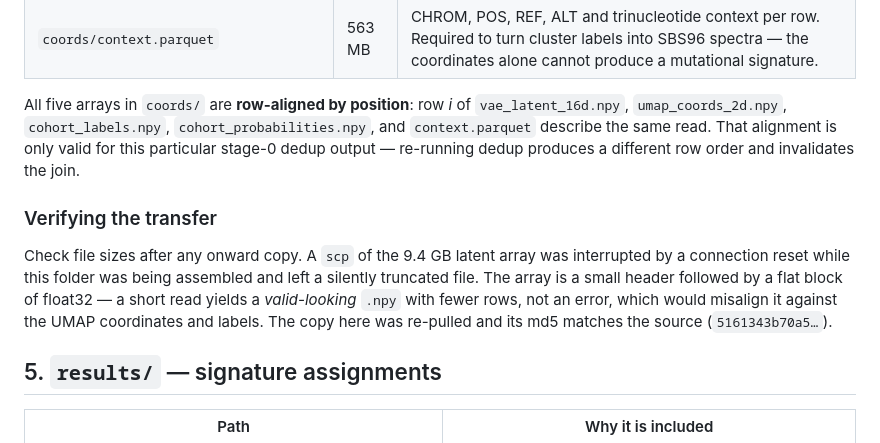
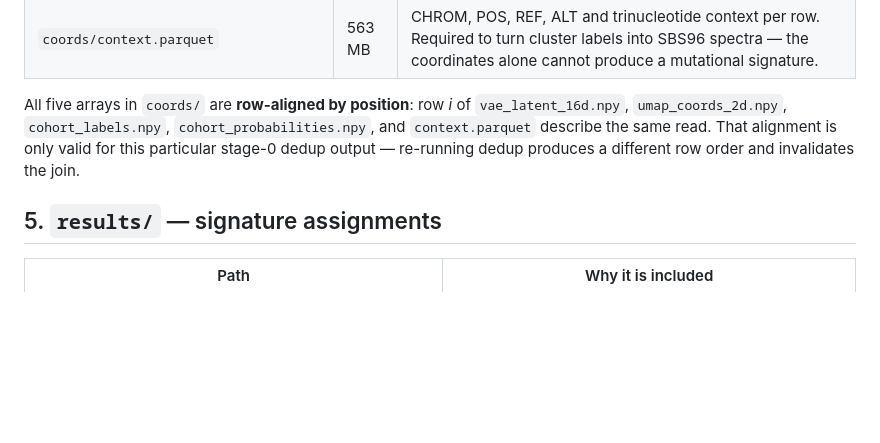
Before and after one commit to patrickgao2027/pure-internship, a Markdown page: UV_VAE_Deployment/DEPLOYMENT_MANIFEST.md, the part around the change. Rendered like a GitHub page; blank space fills up the shorter version.

Commit message:
manifest: drop the transfer-verification note
Co-Authored-By: Claude Opus 5 <noreply@anthropic.com>

```diff
--- a/UV_VAE_Deployment/DEPLOYMENT_MANIFEST.md
+++ b/UV_VAE_Deployment/DEPLOYMENT_MANIFEST.md
@@ -160,18 +160,9 @@ and re-run, not just read.
 
 All five arrays in `coords/` are **row-aligned by position**: row *i* of
 `vae_latent_16d.npy`, `umap_coords_2d.npy`, `cohort_labels.npy`,
-`cohort_probabilities.npy`, and `context.parquet` describe the same read. That alignment is only valid for this
-particular stage-0 dedup output — re-running dedup produces a different row order
-and invalidates the join.
-
-### Verifying the transfer
-
-Check file sizes after any onward copy. A `scp` of the 9.4 GB latent array was
-interrupted by a connection reset while this folder was being assembled and left
-a silently truncated file. The array is a small header followed by a flat block
-of float32 — a short read yields a *valid-looking* `.npy` with fewer rows, not an
-error, which would misalign it against the UMAP coordinates and labels. The copy
-here was re-pulled and its md5 matches the source (`5161343b70a5…`).
+`cohort_probabilities.npy`, and `context.parquet` describe the same read. That
+alignment is only valid for this particular stage-0 dedup output — re-running
+dedup produces a different row order and invalidates the join.
 
 ## 5. `results/` — signature assignments
 
```
